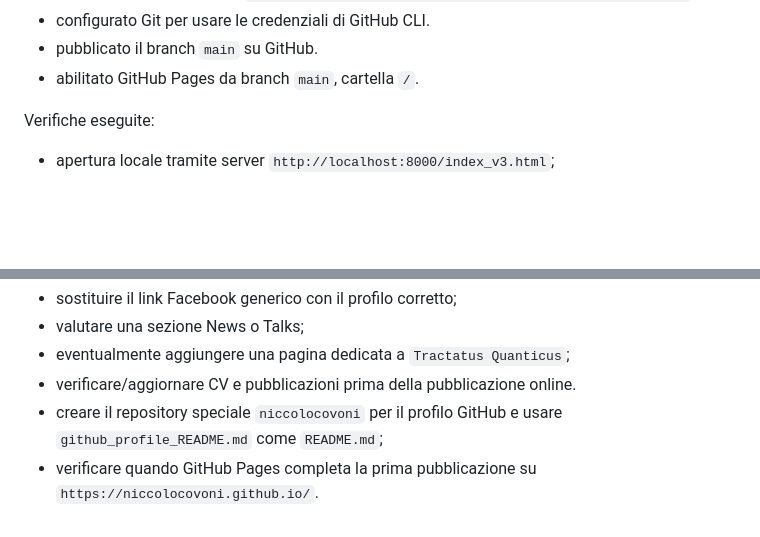
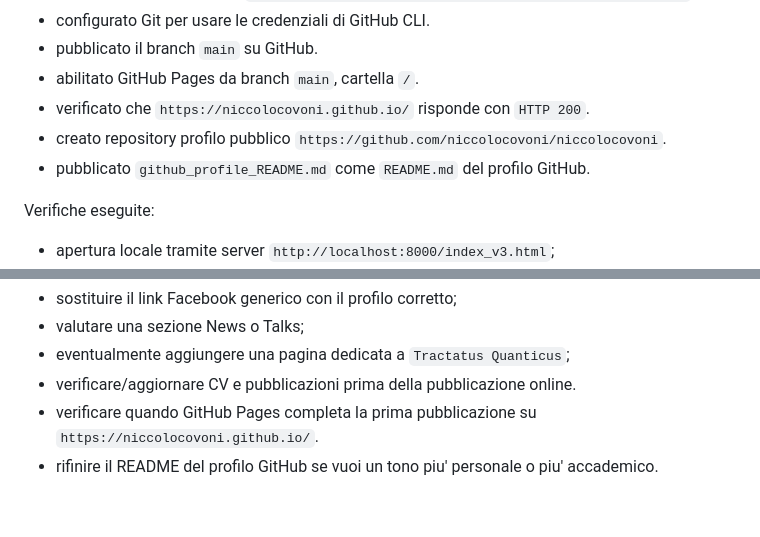
Before and after one commit to niccolocovoni/niccolocovoni.github.io, a Markdown page: stato_dei_lavori.md, 2 parts joined by grey strips. GitHub-like rendering; blank space fills up the shorter version.

Commit message:
Record GitHub profile creation

```diff
--- a/stato_dei_lavori.md
+++ b/stato_dei_lavori.md
@@ -63,6 +63,9 @@ Modifiche effettuate:
 - configurato Git per usare le credenziali di GitHub CLI.
 - pubblicato il branch `main` su GitHub.
 - abilitato GitHub Pages da branch `main`, cartella `/`.
+- verificato che `https://niccolocovoni.github.io/` risponde con `HTTP 200`.
+- creato repository profilo pubblico `https://github.com/niccolocovoni/niccolocovoni`.
+- pubblicato `github_profile_README.md` come `README.md` del profilo GitHub.
 
 Verifiche eseguite:
 
@@ -78,5 +81,5 @@ Prossimi passi utili:
 - valutare una sezione News o Talks;
 - eventualmente aggiungere una pagina dedicata a `Tractatus Quanticus`;
 - verificare/aggiornare CV e pubblicazioni prima della pubblicazione online.
-- creare il repository speciale `niccolocovoni` per il profilo GitHub e usare `github_profile_README.md` come `README.md`;
 - verificare quando GitHub Pages completa la prima pubblicazione su `https://niccolocovoni.github.io/`.
+- rifinire il README del profilo GitHub se vuoi un tono piu' personale o piu' accademico.
```
